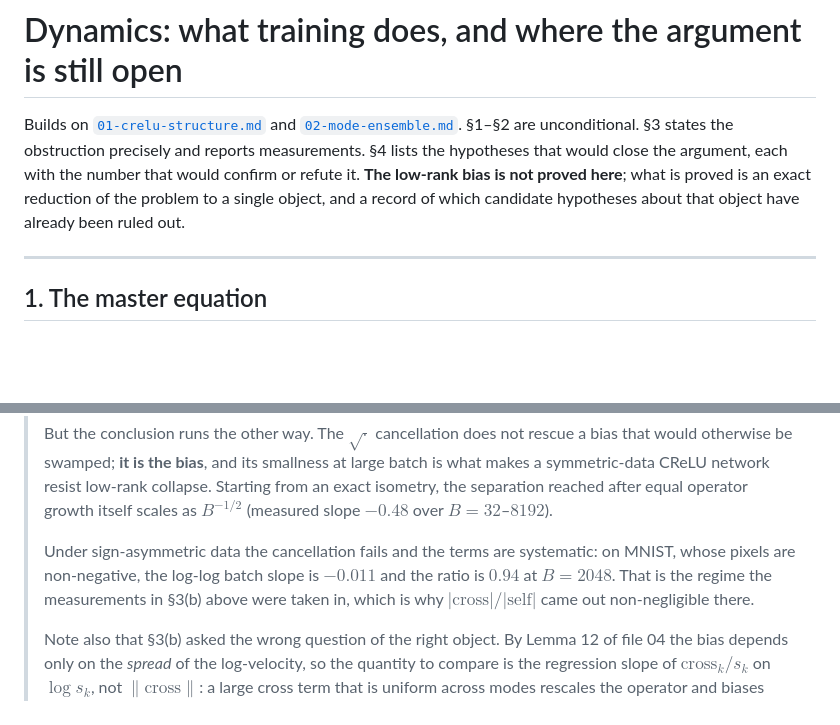
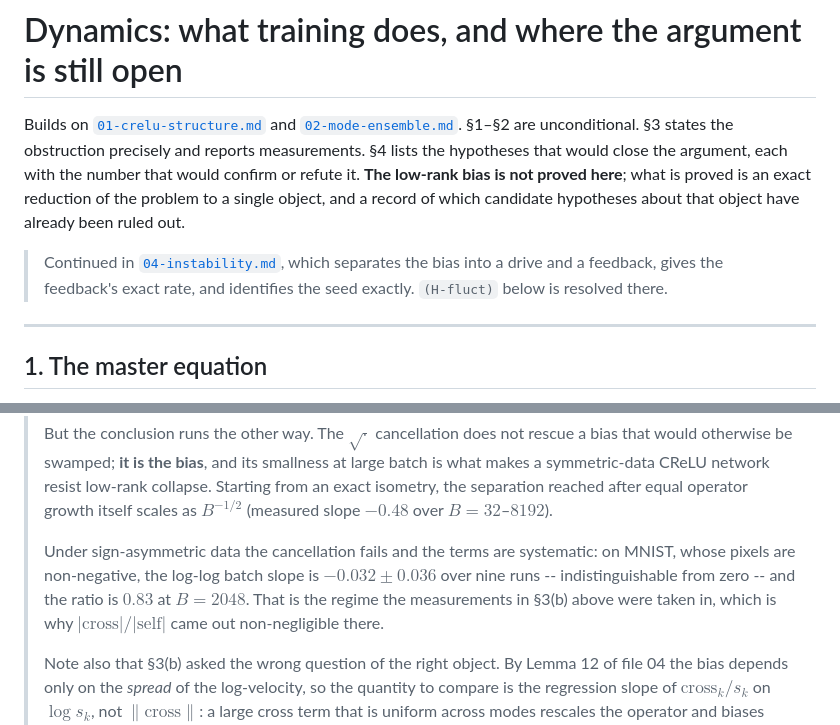
Before and after one commit to Naloween/Operator-Level-optimization, a Markdown page: theory/03-dynamics.md, 2 parts joined by grey strips. GitHub-like rendering; blank space fills up the shorter version.

```diff
--- a/theory/03-dynamics.md
+++ b/theory/03-dynamics.md
@@ -6,6 +6,10 @@ obstruction precisely and reports measurements. §4 lists the hypotheses that wo
 argument, each with the number that would confirm or refute it. **The low-rank bias is not
 proved here**; what is proved is an exact reduction of the problem to a single object, and a
 record of which candidate hypotheses about that object have already been ruled out.
+
+> Continued in [`04-instability.md`](04-instability.md), which separates the bias into a
+> drive and a feedback, gives the feedback's exact rate, and identifies the seed exactly.
+> `(H-fluct)` below is resolved there.
 
 ---
 
@@ -157,9 +161,10 @@ dominates in probability once $N$ is large.~~
 > $B^{-1/2}$ (measured slope $-0.48$ over $B = 32$–$8192$).
 >
 > Under sign-asymmetric data the cancellation fails and the terms are systematic: on MNIST,
-> whose pixels are non-negative, the log-log batch slope is $-0.011$ and the ratio is
-> $0.94$ at $B = 2048$. That is the regime the measurements in §3(b) above were taken in,
-> which is why $|\mathrm{cross}|/|\mathrm{self}|$ came out non-negligible there.
+> whose pixels are non-negative, the log-log batch slope is $-0.032 \pm 0.036$ over nine
+> runs -- indistinguishable from zero -- and the ratio is $0.83$ at $B = 2048$. That is the
+> regime the measurements in §3(b) above were taken in, which is why
+> $|\mathrm{cross}|/|\mathrm{self}|$ came out non-negligible there.
 >
 > Note also that §3(b) asked the wrong question of the right object. By Lemma 12 of file 04
 > the bias depends only on the *spread* of the log-velocity, so the quantity to compare is
```
Also changed, not shown: theory/04-instability.md (+3 -2 lines), theory/README.md (+3 -3 lines).
